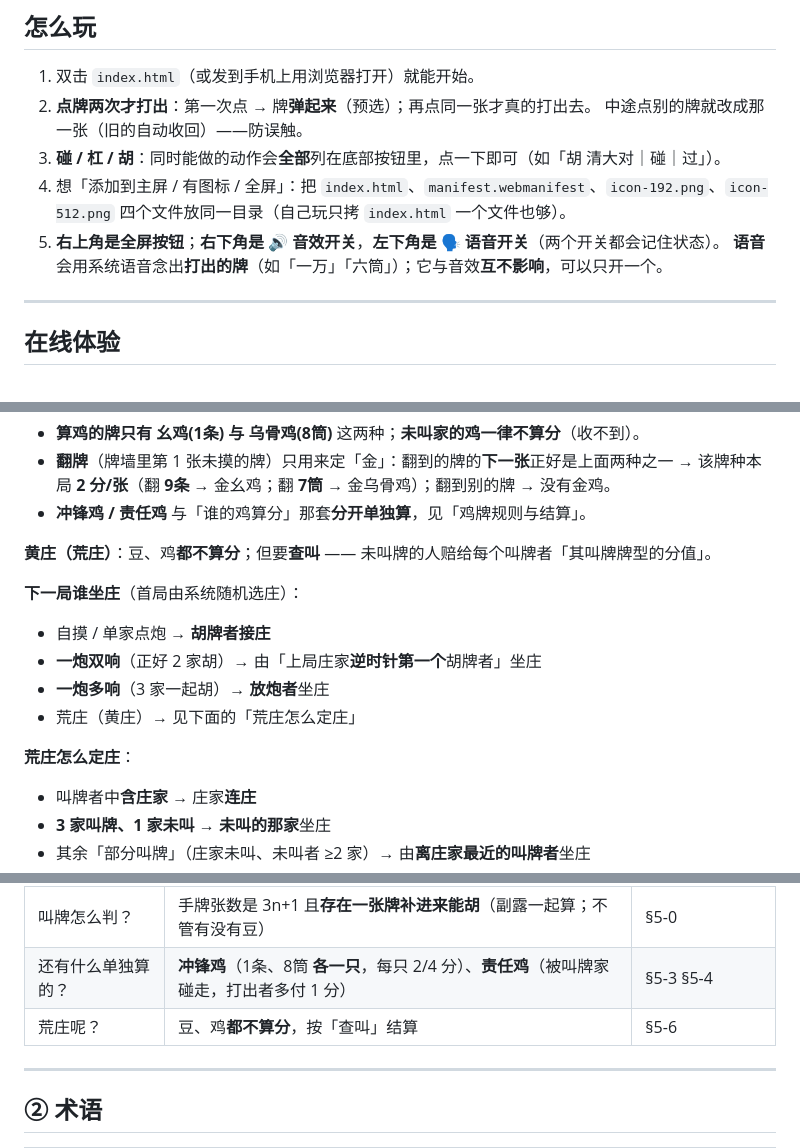
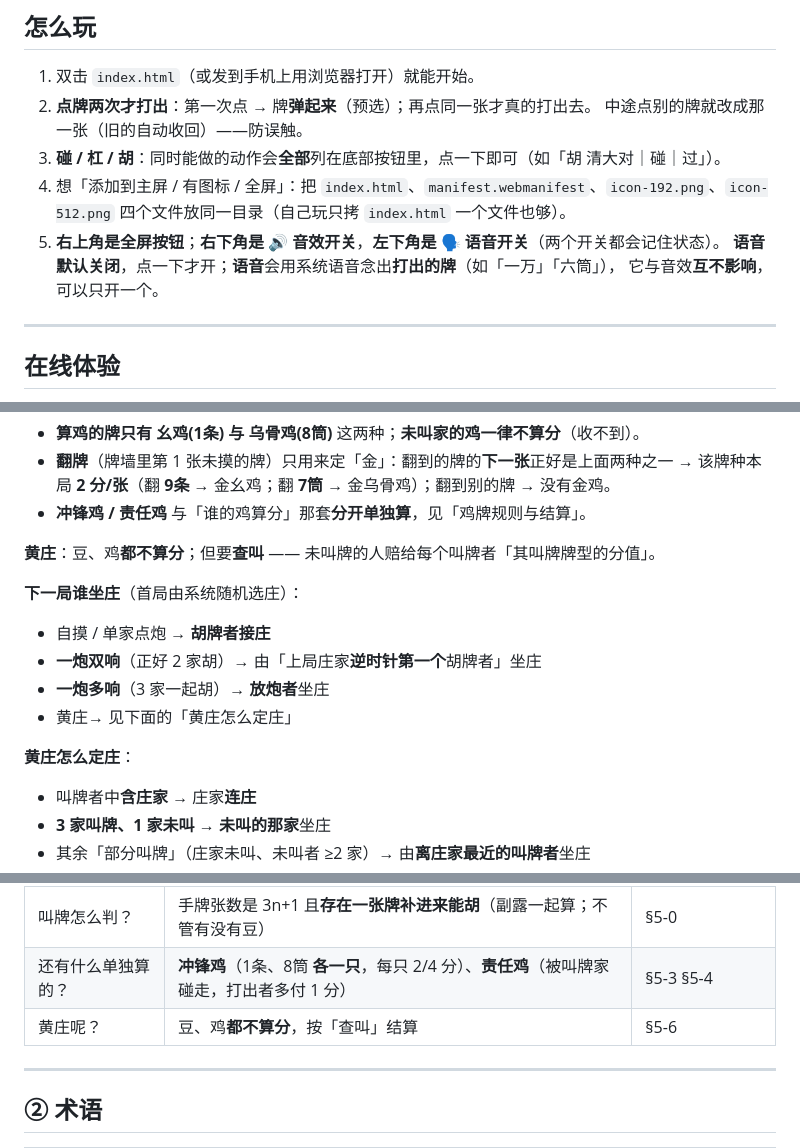
Before and after one commit to mobingchong/guiyang-zhuojimahjang, a Markdown page: README.md, 3 parts joined by grey strips. Rendered like a GitHub page.

Commit message:
结算文案精简（去「留」/去(1条)注解/荒庄改黄庄）+ 语音默认关闭 + 修 iPad 横屏牌河裁切（兜底函数此前一直空转）

```diff
--- a/README.md
+++ b/README.md
@@ -12,7 +12,8 @@
 4. 想「添加到主屏 / 有图标 / 全屏」：把 `index.html`、`manifest.webmanifest`、`icon-192.png`、`icon-512.png`
    四个文件放同一目录（自己玩只拷 `index.html` 一个文件也够）。
 5. **右上角是全屏按钮**；**右下角是 🔊 音效开关**，**左下角是 🗣 语音开关**（两个开关都会记住状态）。
-   **语音**会用系统语音念出**打出的牌**（如「一万」「六筒」）；它与音效**互不影响**，可以只开一个。
+   **语音默认关闭**，点一下才开；**语音**会用系统语音念出**打出的牌**（如「一万」「六筒」），
+   它与音效**互不影响**，可以只开一个。
 
 ---
 
@@ -117,16 +118,16 @@
   **2 分/张**（翻 **9条** → 金幺鸡；翻 **7筒** → 金乌骨鸡）；翻到别的牌 → 没有金鸡。
 - **冲锋鸡 / 责任鸡** 与「谁的鸡算分」那套**分开单独算**，见「鸡牌规则与结算」。
 
-**黄庄（荒庄）**：豆、鸡**都不算分**；但要**查叫** —— 未叫牌的人赔给每个叫牌者「其叫牌牌型的分值」。
+**黄庄**：豆、鸡**都不算分**；但要**查叫** —— 未叫牌的人赔给每个叫牌者「其叫牌牌型的分值」。
 
 **下一局谁坐庄**（首局由系统随机选庄）：
 
 - 自摸 / 单家点炮 → **胡牌者接庄**
 - **一炮双响**（正好 2 家胡）→ 由「上局庄家**逆时针第一个**胡牌者」坐庄
 - **一炮多响**（3 家一起胡）→ **放炮者**坐庄
-- 荒庄（黄庄）→ 见下面的「荒庄怎么定庄」
+- 黄庄→ 见下面的「黄庄怎么定庄」
 
-**荒庄怎么定庄**：
+**黄庄怎么定庄**：
 
 - 叫牌者中**含庄家** → 庄家**连庄**
 - **3 家叫牌、1 家未叫** → **未叫的那家**坐庄
@@ -151,7 +152,7 @@
 | 留着不打的鸡算谁的？ | 未叫牌家留着的**一律不算**；**只有打出去的才赔** | §4 |
 | 叫牌怎么判？ | 手牌张数是 3n+1 且**存在一张牌补进来能胡**（副露一起算；不管有没有豆） | §5-0 |
 | 还有什么单独算的？ | **冲锋鸡**（1条、8筒 **各一只**，每只 2/4 分）、**责任鸡**（被叫牌家碰走，打出者多付 1 分） | §5-3 §5-4 |
-| 荒庄呢？ | 豆、鸡**都不算分**，按「查叫」结算 | §5-6 |
+| 黄庄呢？ | 豆、鸡**都不算分**，按「查叫」结算 | §5-6 |
 
 ---
 
```
Also changed, not shown: other parts of README.md (+12 -11 lines), preview/竖屏-结算窗-得分-未摸到的牌-再来一局居中.png, 1 other file.
